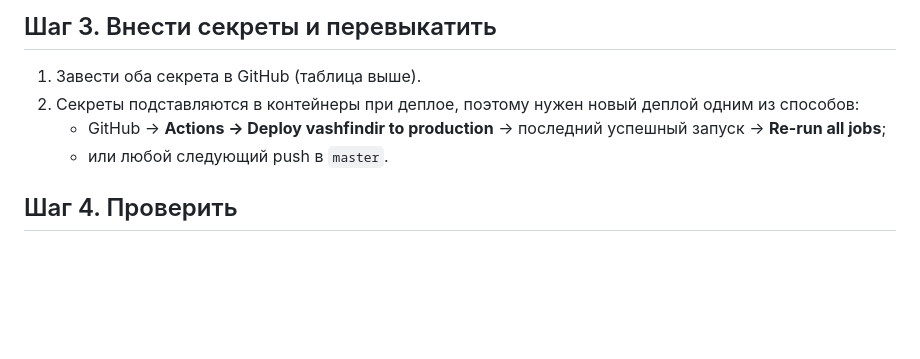
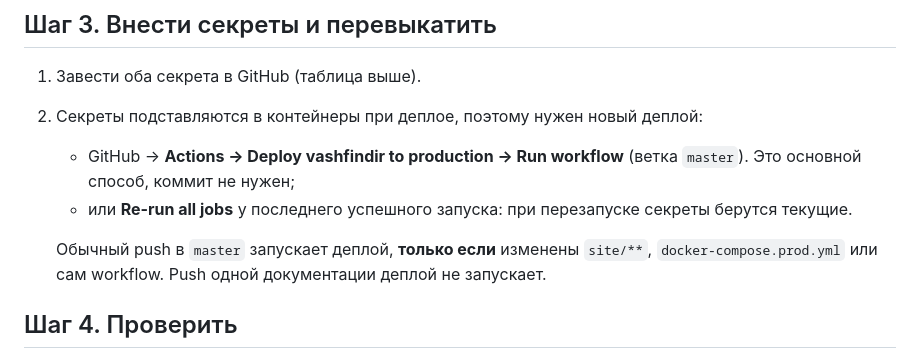
Before and after one commit to pavelsur07/fin-dir-site, a Markdown page: docs/operations/Telegram_Lead_Notifications.md, the part around the change. Rendered like a GitHub page; blank space fills up the shorter version.

Commit message:
Fix redeploy step in Telegram setup guide
Deploy workflow runs on push only for site/**, docker-compose.prod.yml
or the workflow itself, so a docs push does not apply new secrets.
Recommend Actions -> Run workflow (workflow_dispatch) instead.

Co-Authored-By: Claude Opus 5.5 (1M context) <noreply@anthropic.com>

```diff
--- a/docs/operations/Telegram_Lead_Notifications.md
+++ b/docs/operations/Telegram_Lead_Notifications.md
@@ -43,9 +43,12 @@
 ## Шаг 3. Внести секреты и перевыкатить
 
 1. Завести оба секрета в GitHub (таблица выше).
-2. Секреты подставляются в контейнеры при деплое, поэтому нужен новый деплой одним из способов:
-   - GitHub → **Actions → Deploy vashfindir to production** → последний успешный запуск → **Re-run all jobs**;
-   - или любой следующий push в `master`.
+2. Секреты подставляются в контейнеры при деплое, поэтому нужен новый деплой:
+   - GitHub → **Actions → Deploy vashfindir to production → Run workflow** (ветка `master`). Это основной способ, коммит не нужен;
+   - или **Re-run all jobs** у последнего успешного запуска: при перезапуске секреты берутся текущие.
+
+   Обычный push в `master` запускает деплой, **только если** изменены `site/**`,
+   `docker-compose.prod.yml` или сам workflow. Push одной документации деплой не запускает.
 
 ## Шаг 4. Проверить
 
```
